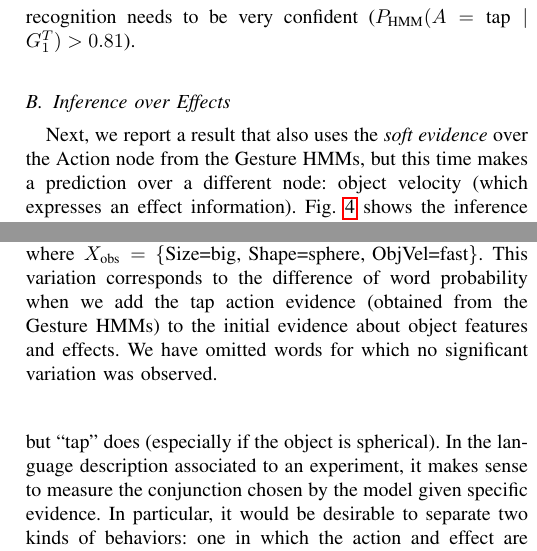
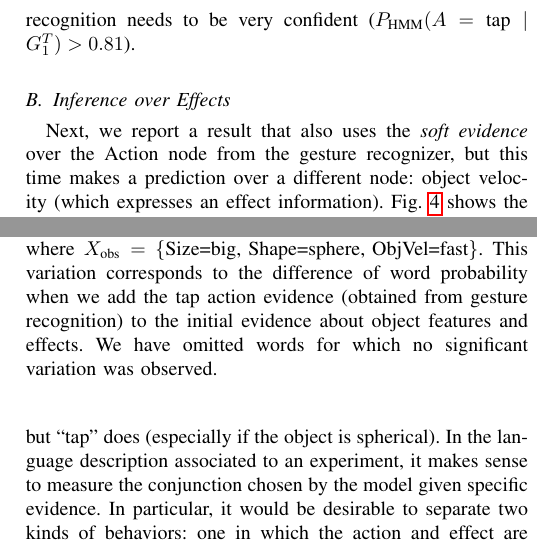
Before and after one commit to gsaponaro/tcds-gestures, a LaTeX paper (article/2017-11_submission/gsaponaro-tcds2017language.tex, which reads article/2017-11_submission/results.tex): two parts of the columns of pages 7 and 9 of 11, joined at a grey line, cut so that both start at the same text. Compiled offline with pdfLaTeX; a missing font is replaced by an installed copy or a similar font; a LaTeX package or settings file that is missing is left out.

Commit message:
Gesture HMM -> gesture recognition

```diff
--- a/article/2017-11_submission/results.tex
+++ b/article/2017-11_submission/results.tex
@@ -52,7 +52,7 @@ In this particular example, in order to win the belief of the affordance model,
 \label{fig:impact_of_evidence_on_ObjVel}
 \end{figure*}
 
-Next, we report a result that also uses the \emph{soft evidence} over the Action node from the Gesture \acp{HMM}, but this time makes a prediction over a different node: object velocity~(which expresses an effect information).
+Next, we report a result that also uses the \emph{soft evidence} over the Action node from the gesture recognizer, but this time makes a prediction over a different node: object velocity~(which expresses an effect information).
 Fig.~\ref{fig:impact_of_evidence_on_ObjVel} shows the inference in two cases: when the prior information says that the shape is spherical~(see Fig.~\ref{fig:impact_of_evidence_on_ObjVel_sphere}), and when it is cubic~(see Fig.~\ref{fig:impact_of_evidence_on_ObjVel_box}).
 
 The first distribution to the left in both figures shows the prediction of object velocity from the \AffWords{} model alone, without any additional information.
@@ -142,7 +142,7 @@ Finally, the captions in the figure also show the verbal description~(see Sec.~\
 \includegraphics[width=0.9\columnwidth]{partialfig.eps}
 \caption{Variation of word occurrence probabilities:
 $\Delta P(w_i) = \pcomb(w_i \given \xobs, \text{Action=tap}) - \pbn(w_i \given \xobs)$, where $\xobs = \{ \text{Size=big, Shape=sphere, ObjVel=fast} \}$.
-This variation corresponds to the difference of word probability when we add the tap action evidence~(obtained from the Gesture \acp{HMM}) to the initial evidence about object features and effects. We have omitted words for which no significant variation was observed.}
+This variation corresponds to the difference of word probability when we add the tap action evidence~(obtained from gesture recognition) to the initial evidence about object features and effects. We have omitted words for which no significant variation was observed.}
 \label{fig:probdiff}
 \end{figure}
 
```
